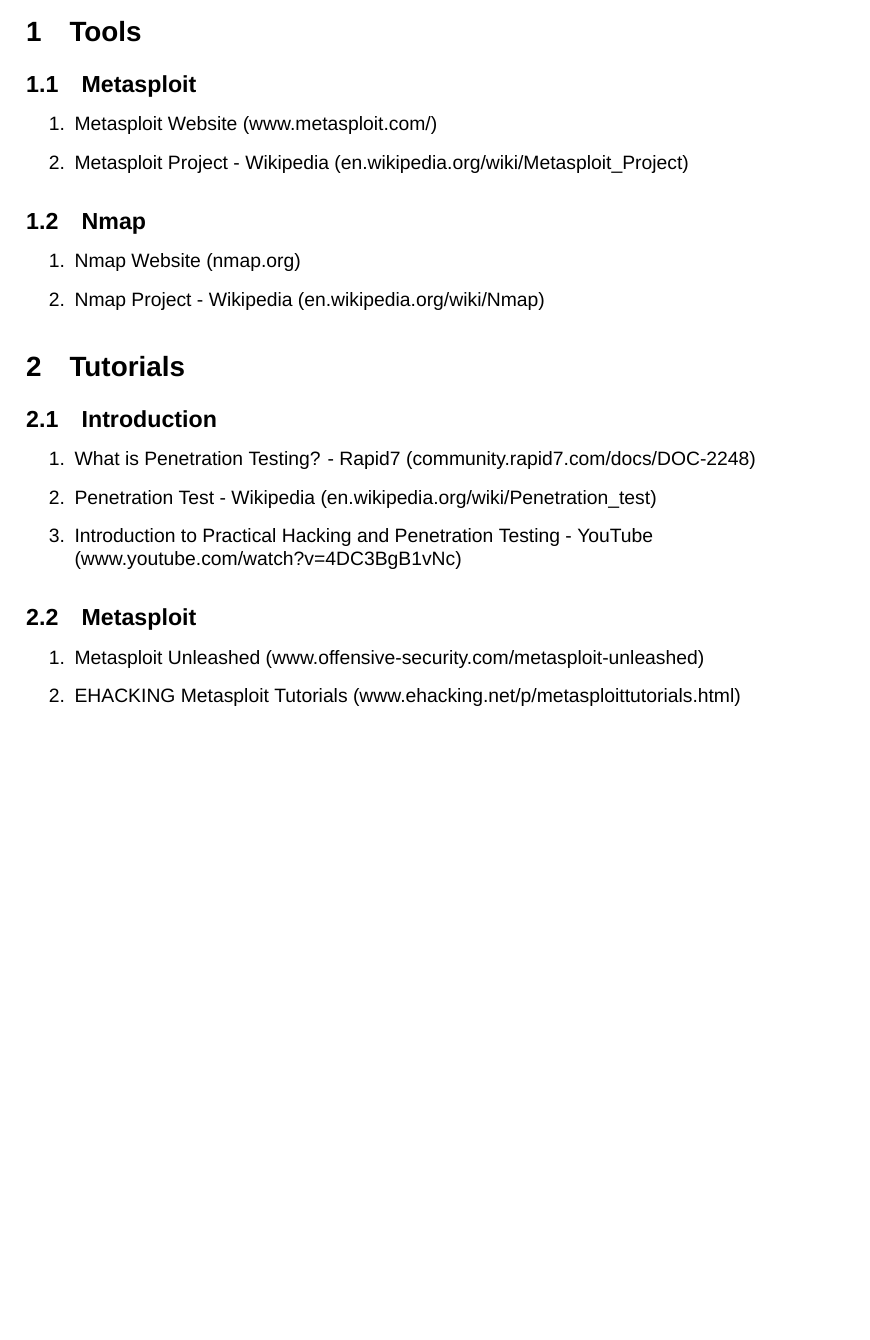
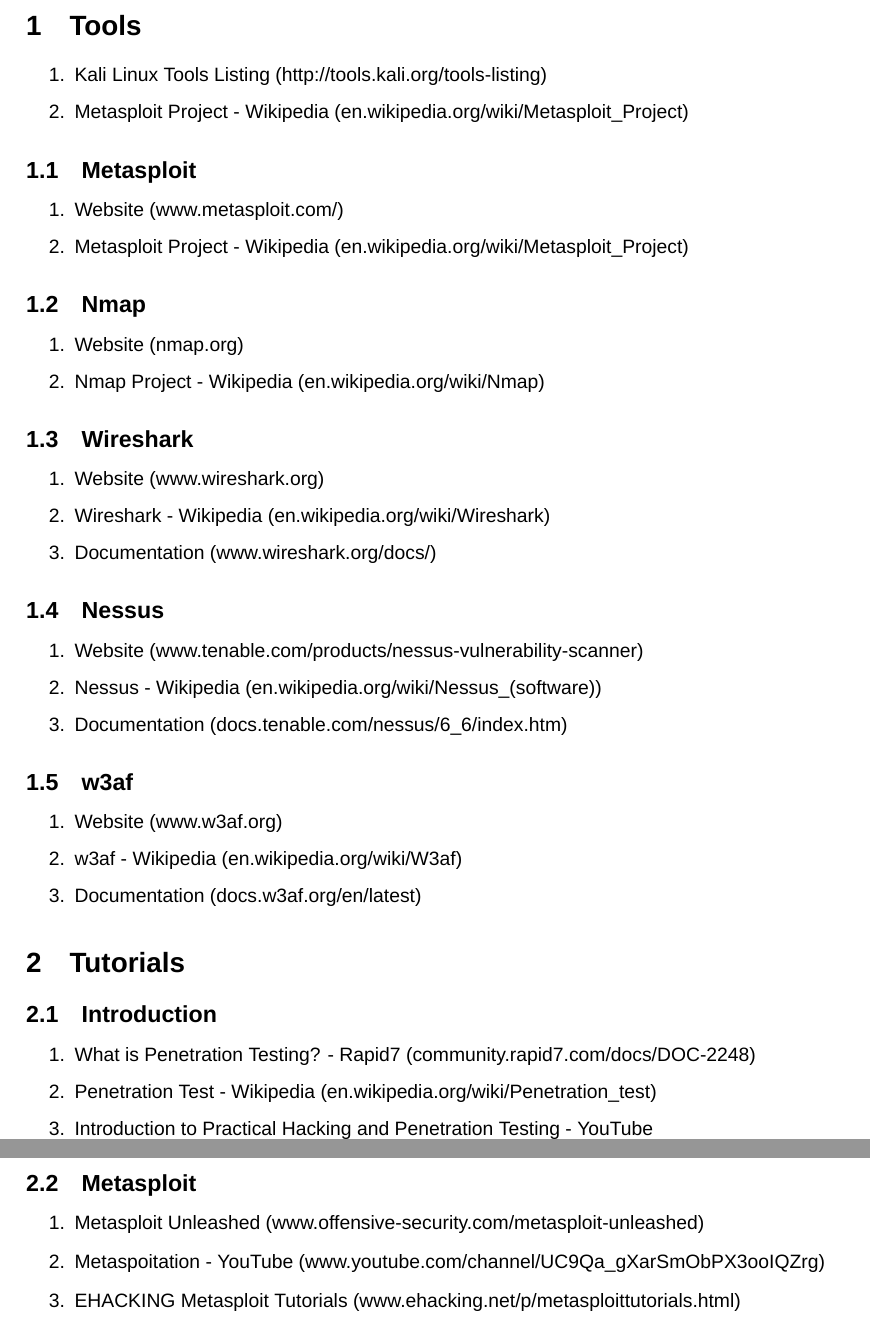
Before and after one commit to LibreEducation/Penetration-Testing, a LaTeX document (penetration-testing-resources.tex): part of page 1 of 2 before the commit and two parts of pages 2 and 3 of 3 after it, the two joined at a grey line, cut so that both start at the same text, the shorter picture padded with empty space. Compiled offline with XeLaTeX; a missing font is replaced by an installed copy or a similar font.

Commit message:
Updated tex and pdf

```diff
--- a/penetration-testing-resources.tex
+++ b/penetration-testing-resources.tex
@@ -22,16 +22,42 @@
 
 \section{Tools}
 
+\begin{enumerate}
+	\item Kali Linux Tools Listing (http://tools.kali.org/tools-listing)
+	\item Metasploit Project - Wikipedia (en.wikipedia.org/wiki/Metasploit\_Project)
+\end{enumerate}
+
 \subsection{Metasploit}
 \begin{enumerate}
-	\item Metasploit Website (www.metasploit.com/)
+	\item Website (www.metasploit.com/)
 	\item Metasploit Project - Wikipedia (en.wikipedia.org/wiki/Metasploit\_Project)
 \end{enumerate}
 
 \subsection{Nmap}
 \begin{enumerate}
-	\item Nmap Website (nmap.org)
+	\item Website (nmap.org)
 	\item Nmap Project - Wikipedia (en.wikipedia.org/wiki/Nmap)
+\end{enumerate}
+
+\subsection{Wireshark}
+\begin{enumerate}
+	\item Website (www.wireshark.org)
+	\item Wireshark - Wikipedia (en.wikipedia.org/wiki/Wireshark)
+    \item Documentation (www.wireshark.org/docs/)
+\end{enumerate}
+
+\subsection{Nessus}
+\begin{enumerate}
+	\item Website (www.tenable.com/products/nessus-vulnerability-scanner)
+	\item Nessus - Wikipedia (en.wikipedia.org/wiki/Nessus\_(software))
+    \item Documentation (docs.tenable.com/nessus/6\_6/index.htm)
+\end{enumerate}
+
+\subsection{w3af}
+\begin{enumerate}
+	\item Website (www.w3af.org)
+	\item w3af - Wikipedia (en.wikipedia.org/wiki/W3af)
+    \item Documentation (docs.w3af.org/en/latest)
 \end{enumerate}
 
 
@@ -47,10 +73,9 @@
 \subsection{Metasploit}
 \begin{enumerate}
 	\item Metasploit Unleashed (www.offensive-security.com/metasploit-unleashed)
+    \item Metaspoitation - YouTube (www.youtube.com/channel/UC9Qa\_gXarSmObPX3ooIQZrg)
 	\item EHACKING Metasploit Tutorials (www.ehacking.net/p/metasploittutorials.html)
 \end{enumerate}
-
-
 
 \section{Forums}
 
```
Also changed, not shown: penetrating-testing-resources.pdf, penetration-testing-resources.tex (4 more changed lines).
